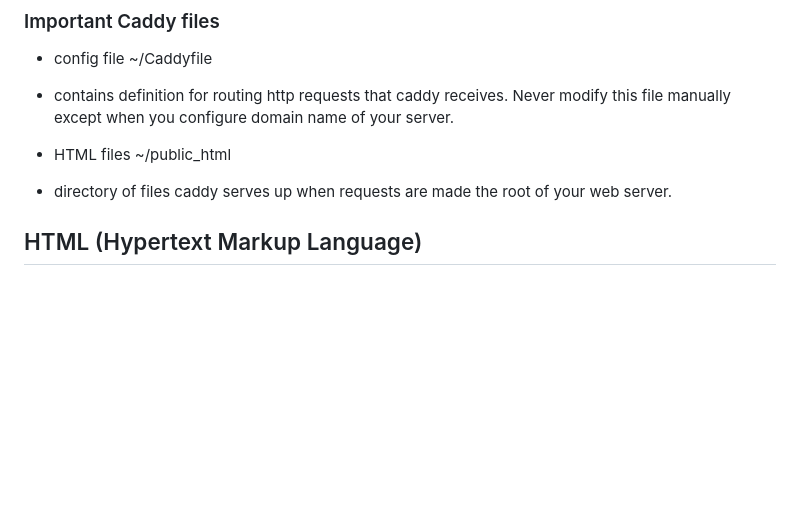
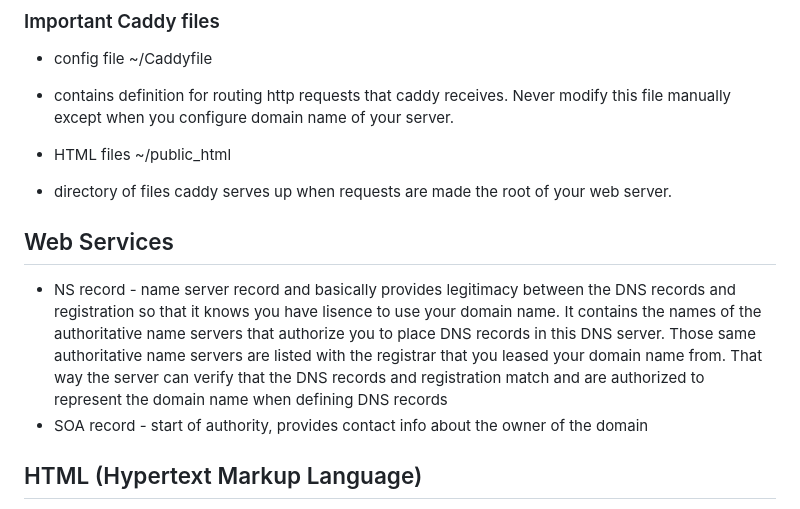
Before and after one commit to MemoryofLight/startup, a Markdown page: README.md, the part around the change. Rendered like a GitHub page; blank space fills up the shorter version.

Commit message:
notes on DNS files

```diff
--- a/README.md
+++ b/README.md
@@ -109,6 +109,9 @@ web service gateway that listens for incoming Http requests. Caddy then serves u
 - contains definition for routing http requests that caddy receives. Never modify this file manually except when you configure domain name of your server.
 * HTML files ~/public_html
 - directory of files caddy serves up when requests are made the root of your web server.
+## Web Services
+* NS record - name server record and basically provides legitimacy between the DNS records and registration so that it knows you have lisence to use your domain name. It contains the names of the authoritative name servers that authorize you to place DNS records in this DNS server. Those same authoritative name servers are listed with the registrar that you leased your domain name from. That way the server can verify that the DNS records and registration match and are authorized to represent the domain name when defining DNS records
+* SOA record - start of authority, provides contact info about the owner of the domain
 
 ## HTML (Hypertext Markup Language)
 foundational content structure all web apps build on. Originally a format for web docs or pages. Now a page represents a single page application (SPA) or a large group of hyperlinked pages that form a multipage application (MPA).
```
